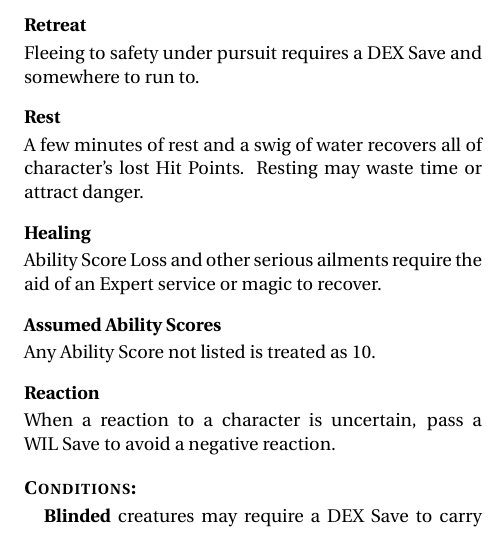
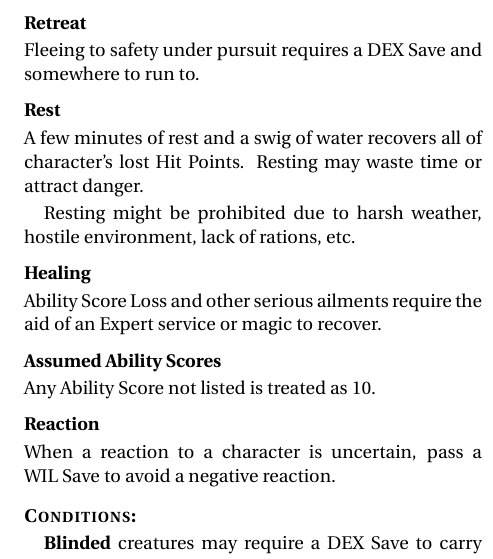
Before and after one commit to Vladar4/itdr, a LaTeX document (part2.tex): part of one column of page 3 of 3, cut so that both start at the same text. Compiled offline with pdfLaTeX.

Commit message:
part2: Rest - added note on what may prohibit Resting

```diff
--- a/part2.tex
+++ b/part2.tex
@@ -138,6 +138,8 @@ Fleeing to safety under pursuit requires a \save{DEX} and somewhere to run to.
 \index{Rest}
 A few minutes of rest and a swig of water recovers all of character's lost Hit Points. Resting may waste time or attract danger.
 
+Resting might be prohibited due to harsh weather, hostile environment, lack of rations, etc.
+
 \vfill
 \paragraph{Healing}
 \index{Healing}
```
